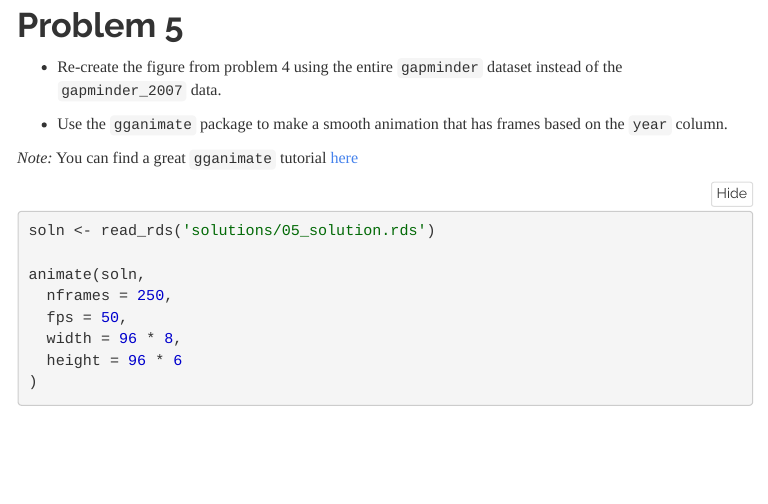
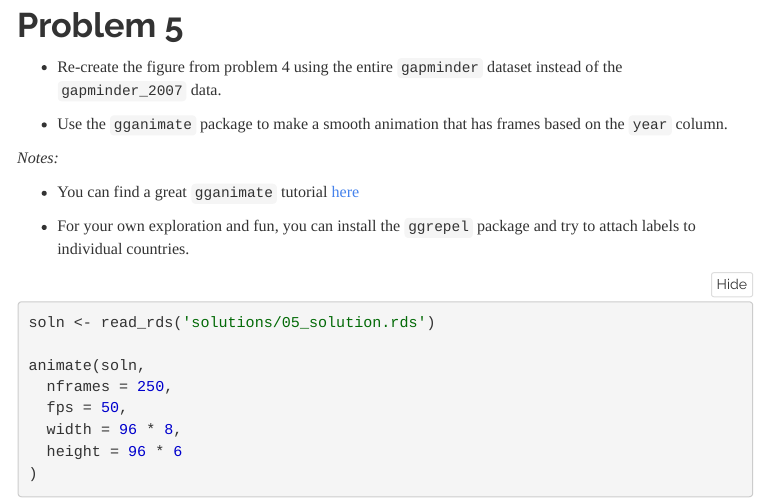
Before and after one commit to chanxtera/Homework-01, an R Markdown document (hw-01-datavis.Rmd): the page in a window 1100 px wide, from 3960 px down. The pictures show the output file hw-01-datavis.html that the author committed with the source, opened offline; menus at the side of the page are left out.

Commit message:
recommend ggrepel for exploration

````diff
--- a/hw-01-datavis.Rmd
+++ b/hw-01-datavis.Rmd
@@ -117,7 +117,11 @@ read_rds('solutions/04_solution.rds')
 
 - Use the `gganimate` package to make a smooth animation that has frames based on the `year` column.
 
-*Note:* You can find a great `gganimate` tutorial [here](https://github.com/thomasp85/gganimate)
+*Notes:*
+
+- You can find a great `gganimate` tutorial [here](https://github.com/thomasp85/gganimate)
+
+- For your own exploration and fun, you can install the `ggrepel` package and try to attach labels to individual countries.
 
 ```{r, cache = TRUE}
 
````
Also changed, not shown: hw-01-datavis.html.
